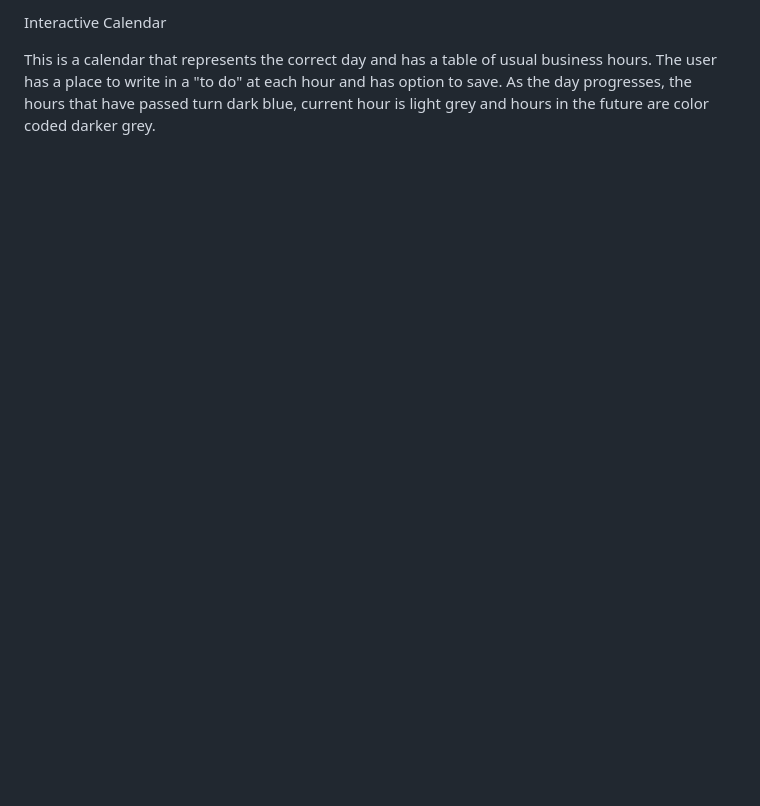
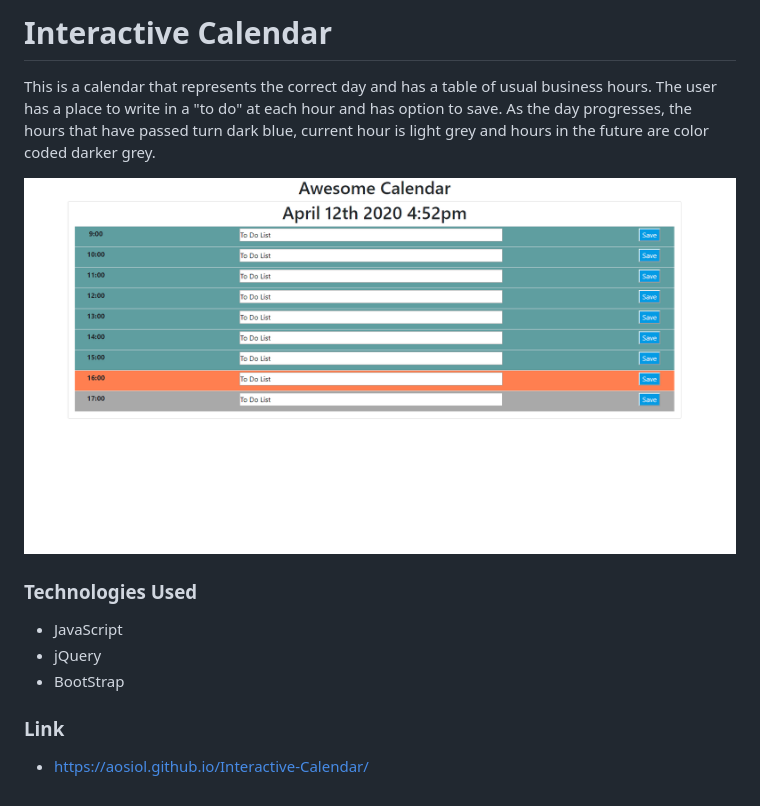
Before and after one commit to AOsiol/Interactive-Calendar, a Markdown page: README.md, the part around the change. Drawn GitHub-style; pictures changed too: images/interactive-calendar.png (added); blank space fills up the shorter version.

```diff
--- a/README.md
+++ b/README.md
@@ -1,3 +1,15 @@
-Interactive Calendar
+# Interactive Calendar
 
 This is a calendar that represents the correct day and has a table of usual business hours. The user has a place to write in a "to do" at each hour and has option to save. As the day progresses, the hours that have passed turn dark blue, current hour is light grey and hours in the future are color coded darker grey.
+
+![Interactive Calendar](/images/interactive-calendar.png)
+
+### Technologies Used
+
+- JavaScript
+- jQuery
+- BootStrap
+
+### Link
+
+- https://aosiol.github.io/Interactive-Calendar/
```
Also changed, not shown: 1 other file.
